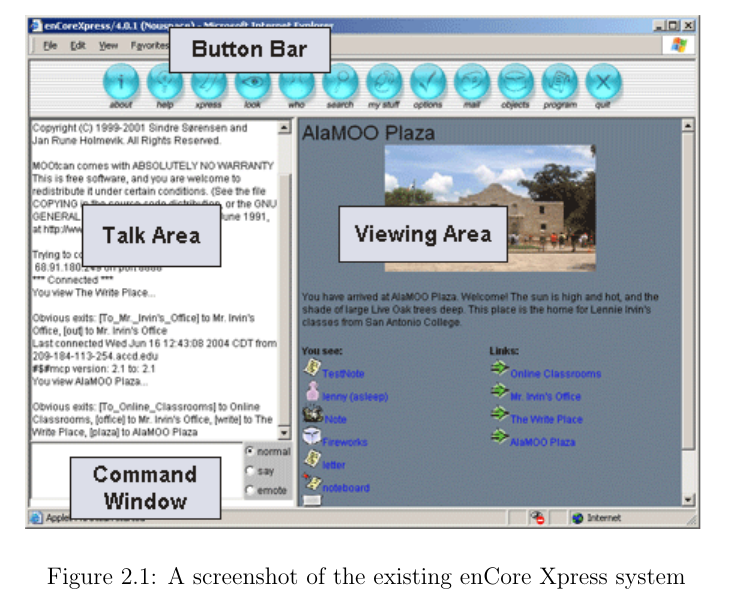
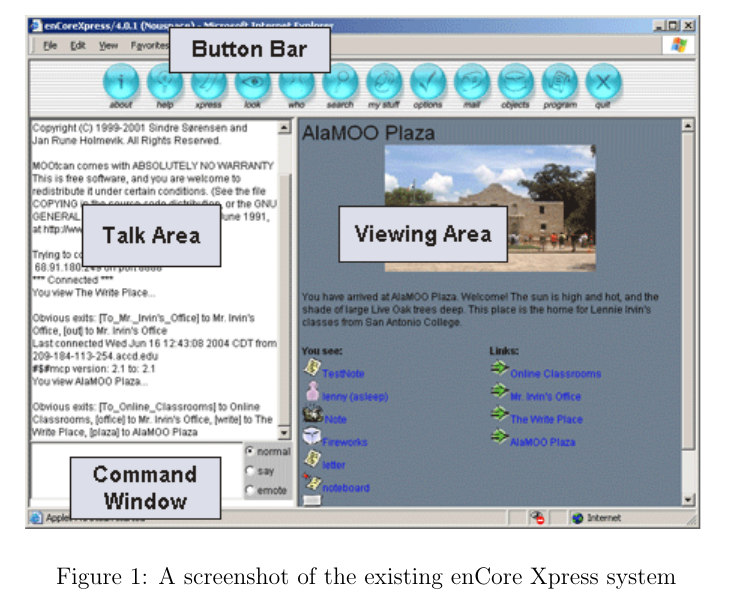
Before and after one commit to rhinoceraptor/LitWorlds, a LaTeX thesis (report.tex): part of page 8 of 18, cut so that both start at the same text. Compiled offline with pdfLaTeX.

Commit message:
fiexed figure counter

```diff
--- a/report.tex
+++ b/report.tex
@@ -2,6 +2,8 @@
 \usepackage[nonumberlist, toc]{glossaries}
 \usepackage{listings}
 \usepackage{graphicx}
+\usepackage{chngcntr}
+\counterwithout{figure}{chapter}
 \graphicspath{ {graphics/} }
 \makeglossaries
 %\definecolor{mymauve}{rgb}{0.58,0,0.82}
@@ -185,7 +187,7 @@
 The existing system uses the enCore Xpress Java browser applet on the client end. The server end of the system runs on Mac OS X, version 10.6.8, with two 2.66 gigahertz dual core Xeon processors, four gigabytes of RAM, and several hard disks. A replacement system would likely be deployed on CentOS, Ubuntu or Debian Linux since there is no licensing fee or special hardware requirement.
 
 \par
-\begin{figure}[ht!]
+\begin{figure}[htp]
 \centering
 \includegraphics{enCoreScreen.png}
 \caption{A screenshot of the existing enCore Xpress system}
```
Also changed, not shown: report.tex (1 more changed lines).
